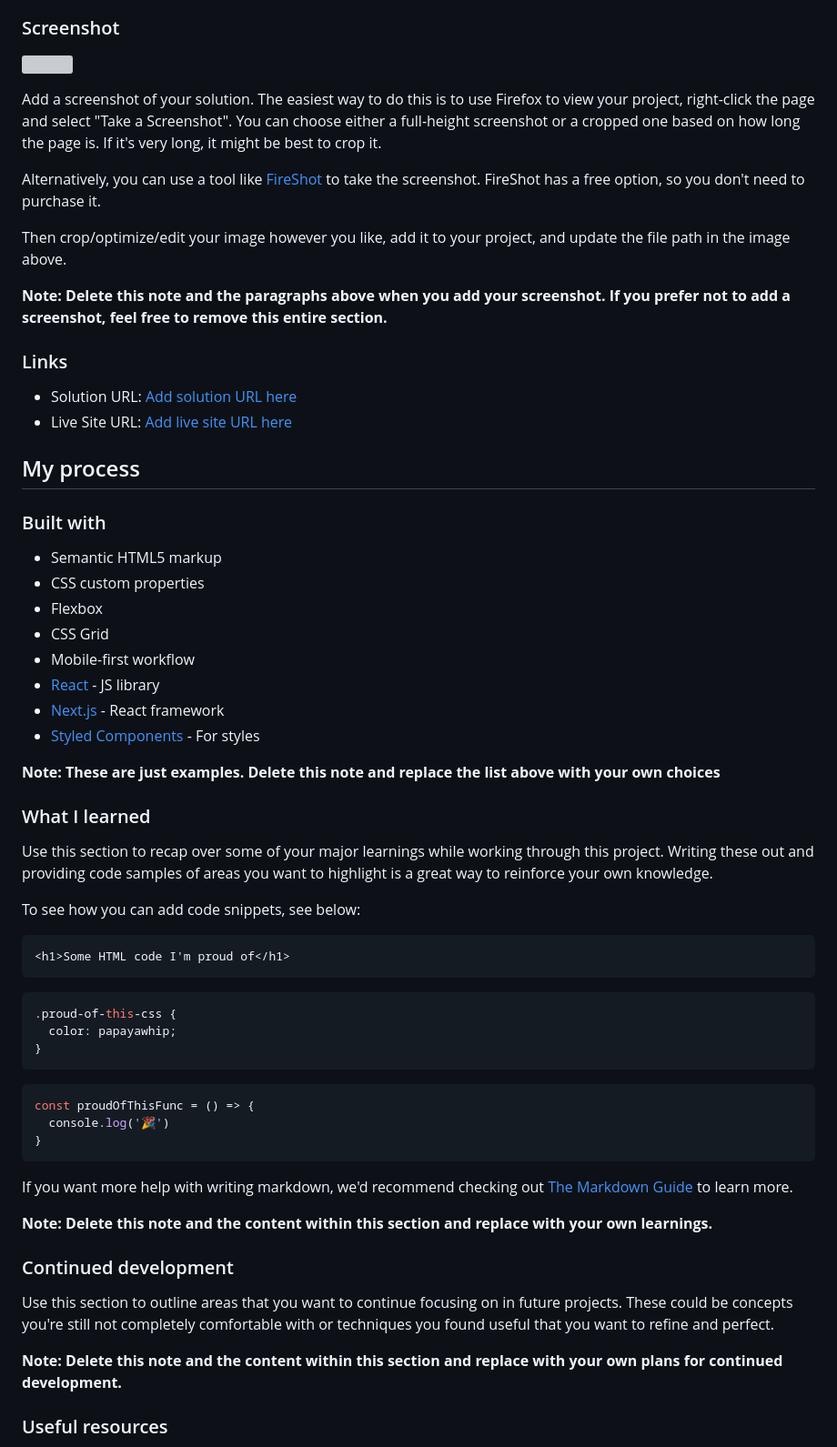
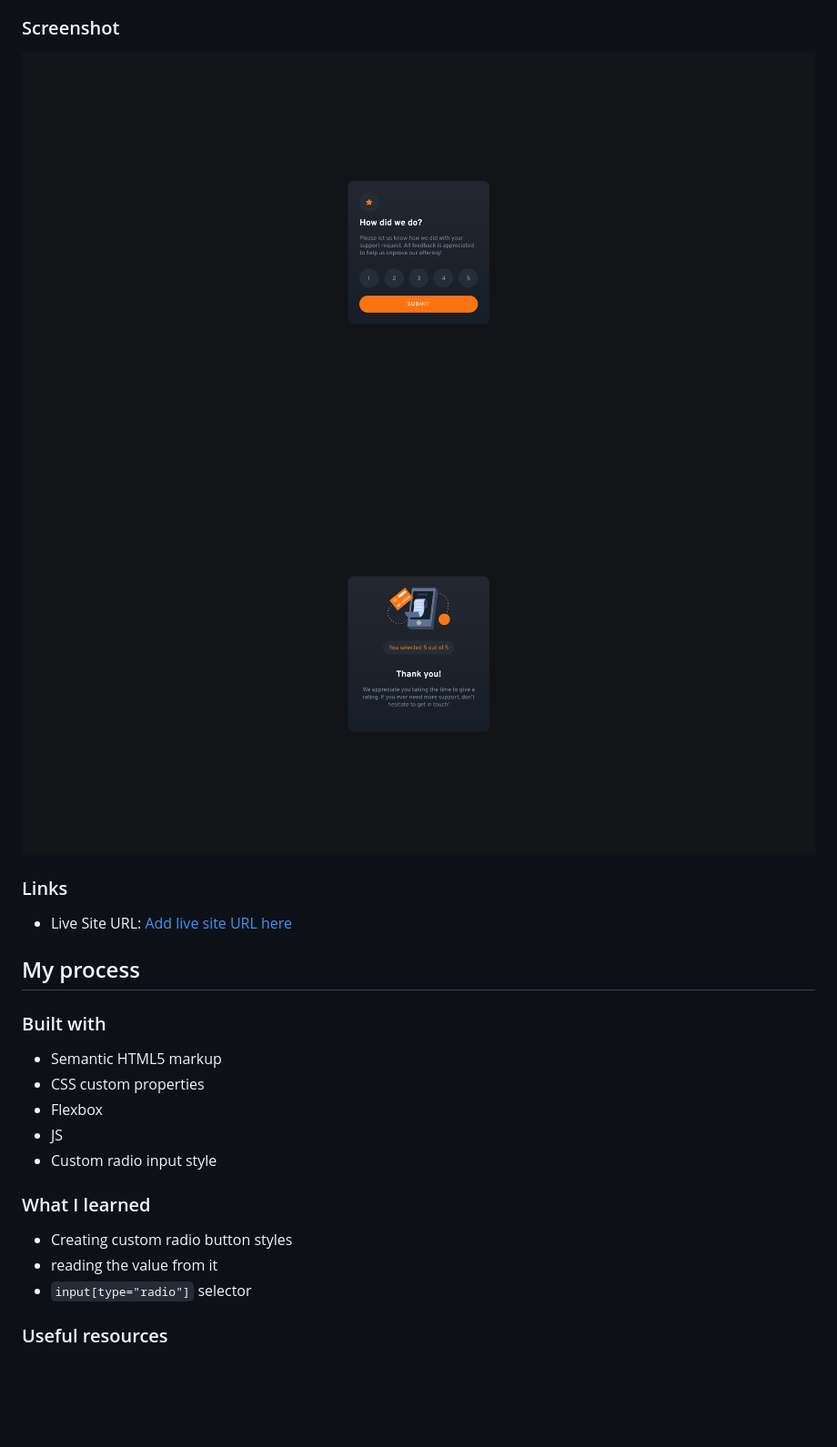
Before and after one commit to mcselle/interactive-rating-component, a Markdown page: README-template.md, the part around the change printed below. Shown: that part at 91% size. GitHub-like rendering; pictures changed too: screenshot_rating.png (added), screenshot_thanks.png (added); blank space fills up the shorter version; grey boxes are pictures that could not be loaded.

````diff
--- a/README-template.md
+++ b/README-template.md
@@ -31,19 +29,12 @@ Users should be able to:
 
 ### Screenshot
 
-![](./screenshot.jpg)
+![](./screenshot_rating.png)
+![](./screenshot_thanks.png)
 
-Add a screenshot of your solution. The easiest way to do this is to use Firefox to view your project, right-click the page and select "Take a Screenshot". You can choose either a full-height screenshot or a cropped one based on how long the page is. If it's very long, it might be best to crop it.
-
-Alternatively, you can use a tool like [FireShot](https://getfireshot.com/) to take the screenshot. FireShot has a free option, so you don't need to purchase it.
-
-Then crop/optimize/edit your image however you like, add it to your project, and update the file path in the image above.
-
-**Note: Delete this note and the paragraphs above when you add your screenshot. If you prefer not to add a screenshot, feel free to remove this entire section.**
 
 ### Links
 
-- Solution URL: [Add solution URL here](https://your-solution-url.com)
 - Live Site URL: [Add live site URL here](https://your-live-site-url.com)
 
 ## My process
@@ -53,43 +44,16 @@ Then crop/optimize/edit your image however you like, add it to your project, and
 - Semantic HTML5 markup
 - CSS custom properties
 - Flexbox
-- CSS Grid
-- Mobile-first workflow
-- [React](https://reactjs.org/) - JS library
-- [Next.js](https://nextjs.org/) - React framework
-- [Styled Components](https://styled-components.com/) - For styles
-
-**Note: These are just examples. Delete this note and replace the list above with your own choices**
+- JS
+- Custom radio input style
 
 ### What I learned
 
-Use this section to recap over some of your major learnings while working through this project. Writing these out and providing code samples of areas you want to highlight is a great way to reinforce your own knowledge.
+- Creating custom radio button styles
+- reading the value from it
+- `input[type="radio"]` selector
 
-To see how you can add code snippets, see below:
 
-```html
-<h1>Some HTML code I'm proud of</h1>
-```
-```css
-.proud-of-this-css {
-  color: papayawhip;
-}
-```
-```js
-const proudOfThisFunc = () => {
-  console.log('🎉')
-}
-```
-
-If you want more help with writing markdown, we'd recommend checking out [The Markdown Guide](https://www.markdownguide.org/) to learn more.
-
-**Note: Delete this note and the content within this section and replace with your own learnings.**
-
-### Continued development
-
-Use this section to outline areas that you want to continue focusing on in future projects. These could be concepts you're still not completely comfortable with or techniques you found useful that you want to refine and perfect.
-
-**Note: Delete this note and the content within this section and replace with your own plans for continued development.**
 
 ### Useful resources
 
````
Also changed, not shown: other parts of README-template.md (+2 -21 lines).
